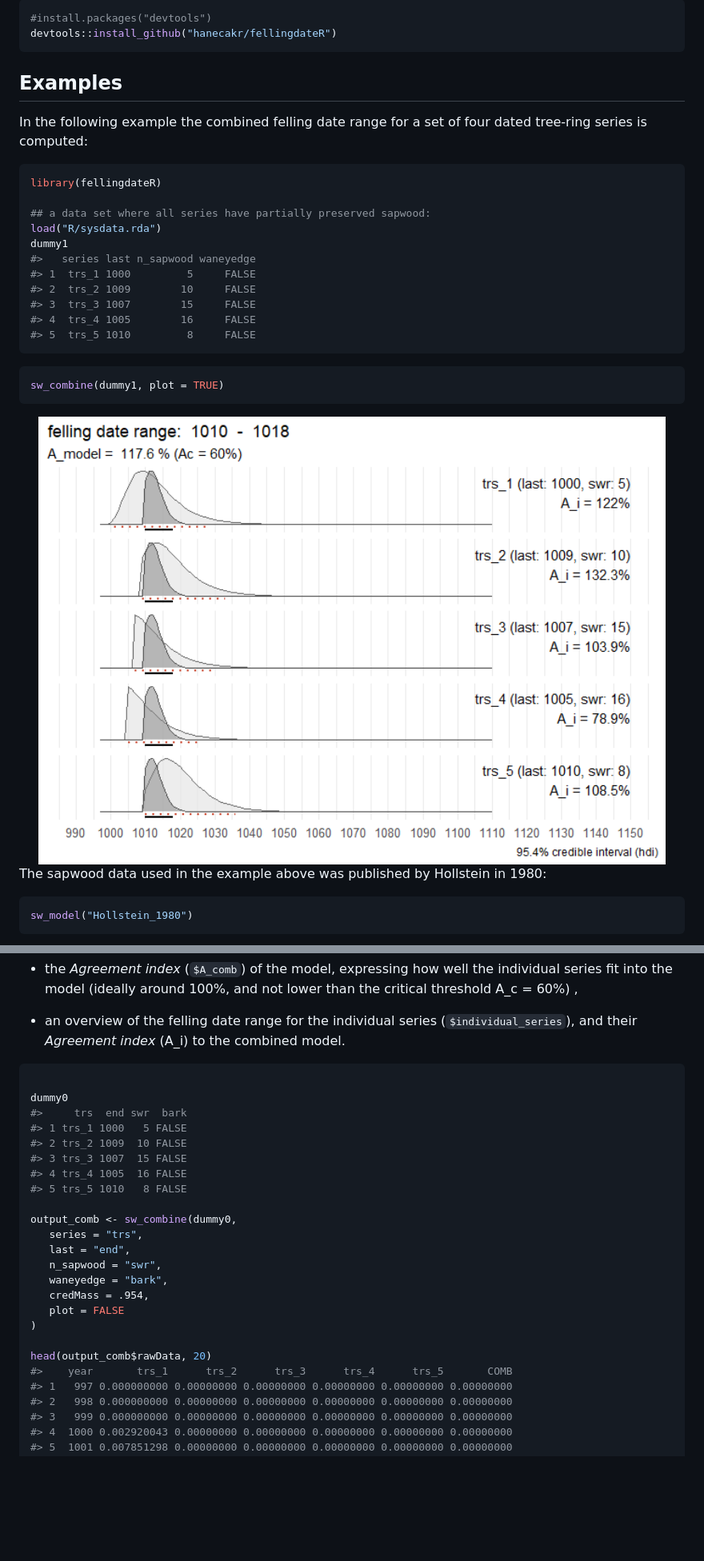
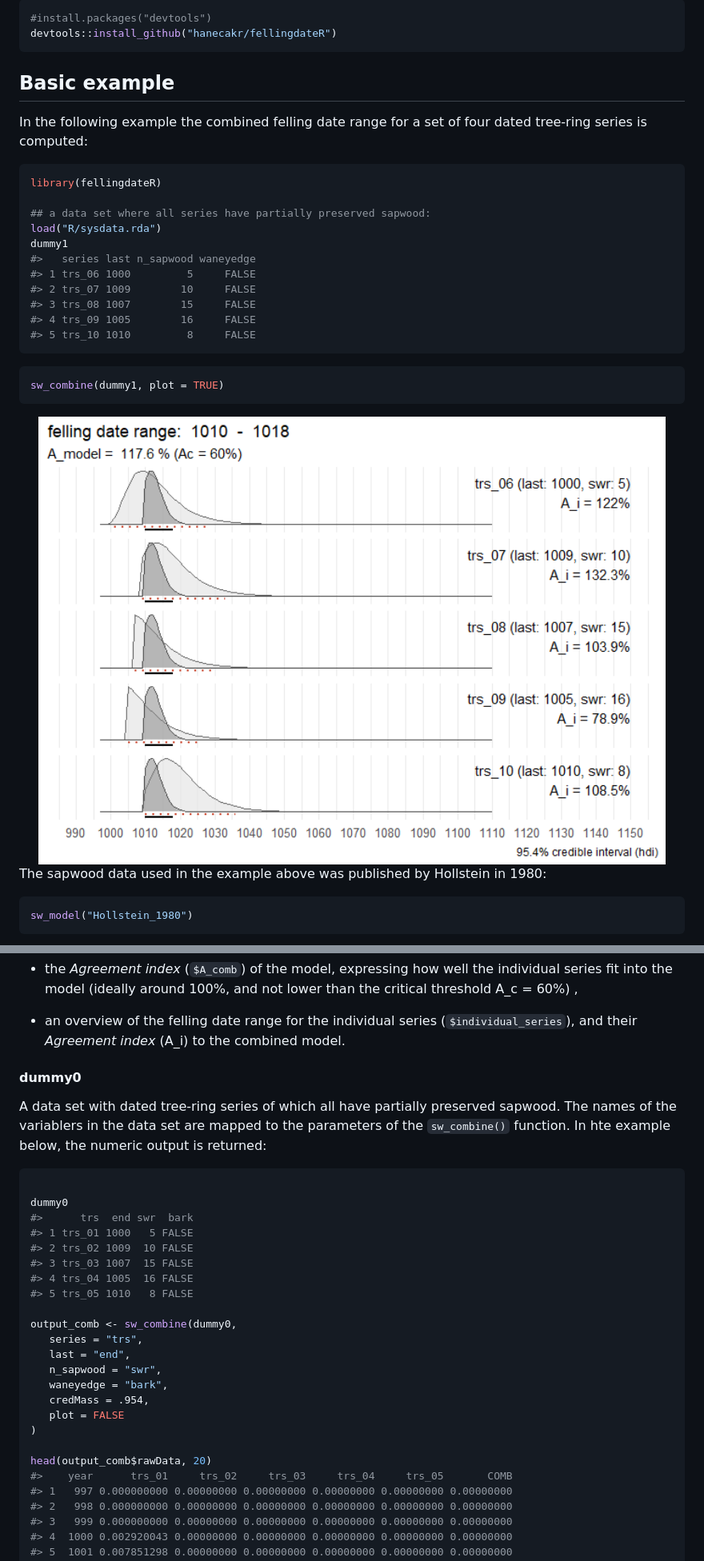
Before and after one commit to ropensci/fellingdater, a Markdown page: README.md, 2 parts joined by grey strips. Shown at 80% size. GitHub-like rendering; pictures changed too: man/figures/README-example-1.png; blank space fills up the shorter version.

Commit message:
update README with extra examples

````diff
--- a/README.md
+++ b/README.md
@@ -38,7 +38,7 @@ You can install the development version of fellingddateR from
 devtools::install_github("hanecakr/fellingdateR")
 ```
 
-## Examples
+## Basic example
 
 In the following example the combined felling date range for a set of
 four dated tree-ring series is computed:
@@ -50,11 +50,11 @@ library(fellingdateR)
 load("R/sysdata.rda")
 dummy1
 #>   series last n_sapwood waneyedge
-#> 1  trs_1 1000         5     FALSE
-#> 2  trs_2 1009        10     FALSE
-#> 3  trs_3 1007        15     FALSE
-#> 4  trs_4 1005        16     FALSE
-#> 5  trs_5 1010         8     FALSE
+#> 1 trs_06 1000         5     FALSE
+#> 2 trs_07 1009        10     FALSE
+#> 3 trs_08 1007        15     FALSE
+#> 4 trs_09 1005        16     FALSE
+#> 5 trs_10 1010         8     FALSE
 ```
 
 ``` r
@@ -179,15 +179,22 @@ function. It returns a list with:
     (`$individual_series`), and their *Agreement index* (A_i) to the
     combined model.
 
+#### dummy0
+
+A data set with dated tree-ring series of which all have partially
+preserved sapwood. The names of the variablers in the data set are
+mapped to the parameters of the `sw_combine()` function. In hte example
+below, the numeric output is returned:
+
 ``` r
 
 dummy0
-#>     trs  end swr  bark
-#> 1 trs_1 1000   5 FALSE
-#> 2 trs_2 1009  10 FALSE
-#> 3 trs_3 1007  15 FALSE
-#> 4 trs_4 1005  16 FALSE
-#> 5 trs_5 1010   8 FALSE
+#>      trs  end swr  bark
+#> 1 trs_01 1000   5 FALSE
+#> 2 trs_02 1009  10 FALSE
+#> 3 trs_03 1007  15 FALSE
+#> 4 trs_04 1005  16 FALSE
+#> 5 trs_05 1010   8 FALSE
 
 output_comb <- sw_combine(dummy0,
    series = "trs",
@@ -199,7 +206,7 @@ output_comb <- sw_combine(dummy0,
 )
 
 head(output_comb$rawData, 20)
-#>    year       trs_1      trs_2      trs_3      trs_4      trs_5       COMB
+#>    year      trs_01     trs_02     trs_03     trs_04     trs_05       COMB
 #> 1   997 0.000000000 0.00000000 0.00000000 0.00000000 0.00000000 0.00000000
 #> 2   998 0.000000000 0.00000000 0.00000000 0.00000000 0.00000000 0.00000000
 #> 3   999 0.000000000 0.00000000 0.00000000 0.00000000 0.00000000 0.00000000
````
Also changed, not shown: other parts of README.md (+82 -8 lines), man/figures/README-unnamed-chunk-5-1.png (added), man/figures/README-unnamed-chunk-6-1.png (added), man/figures/README-unnamed-chunk-7-1.png, man/figures/README-unnamed-chunk-8-1.png, 3 other files.
